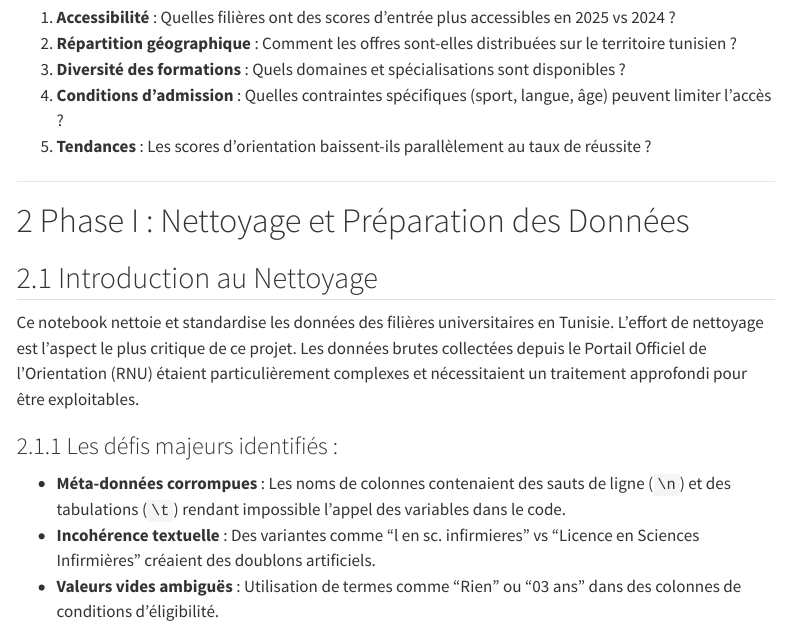
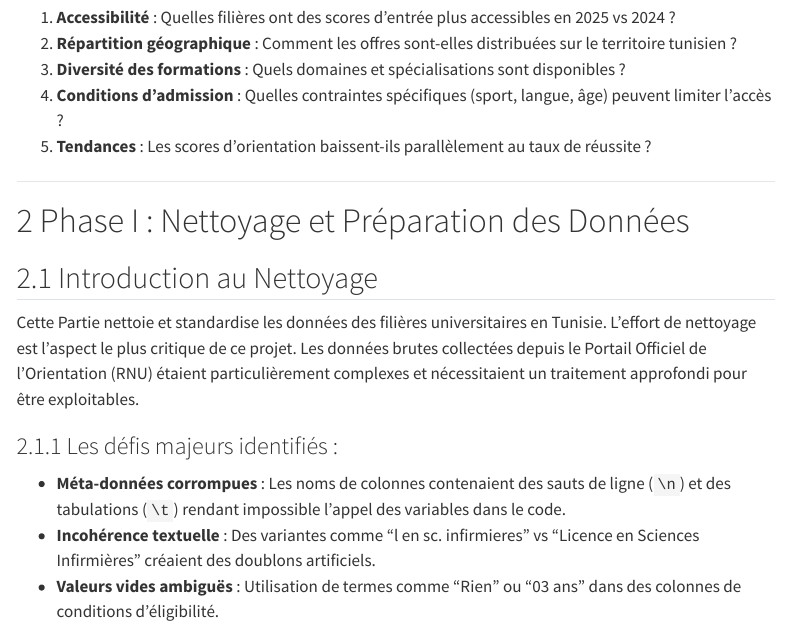
Before and after one commit to MarouaHattab/R_Project, a Quarto document (index.qmd): the page in a window 1100 px wide, from 730 px down. Rendered offline with R 4.5, knitr and Pandoc in place of Quarto, with nearby package versions; menus at the side of the page are left out; long lines of code are wrapped.

Commit message:
first commit

```diff
--- a/index.qmd
+++ b/index.qmd
@@ -48,7 +48,7 @@ Face à cette réduction du vivier de candidats, quelles sont les opportunités
 
 ## Introduction au Nettoyage
 
-Ce notebook nettoie et standardise les données des filières universitaires en Tunisie. L'effort de nettoyage est l'aspect le plus critique de ce projet. Les données brutes collectées depuis le Portail Officiel de l'Orientation (RNU) étaient particulièrement complexes et nécessitaient un traitement approfondi pour être exploitables.
+Cette Partie  nettoie et standardise les données des filières universitaires en Tunisie. L'effort de nettoyage est l'aspect le plus critique de ce projet. Les données brutes collectées depuis le Portail Officiel de l'Orientation (RNU) étaient particulièrement complexes et nécessitaient un traitement approfondi pour être exploitables.
 
 ### Les défis majeurs identifiés :
 
```
